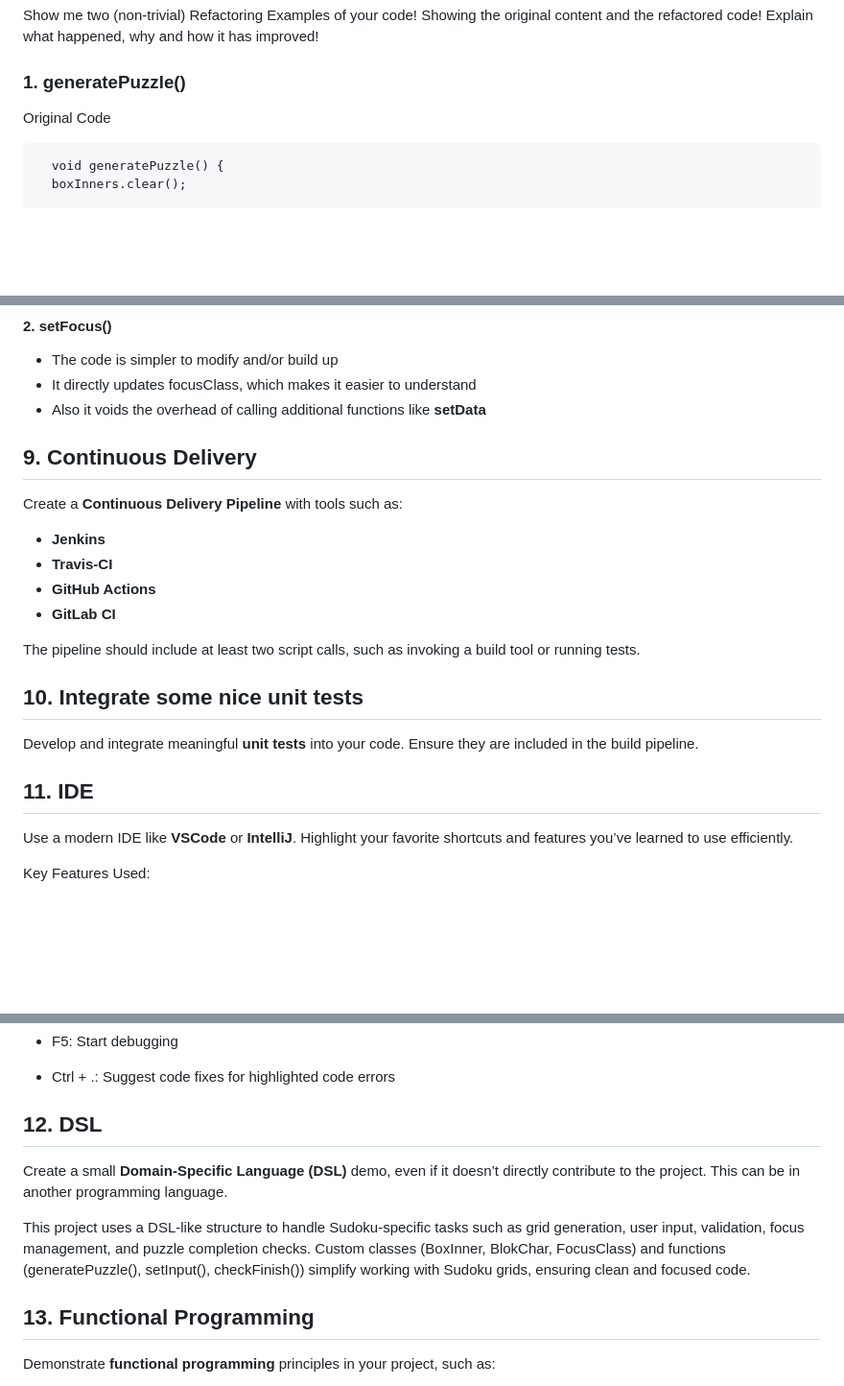
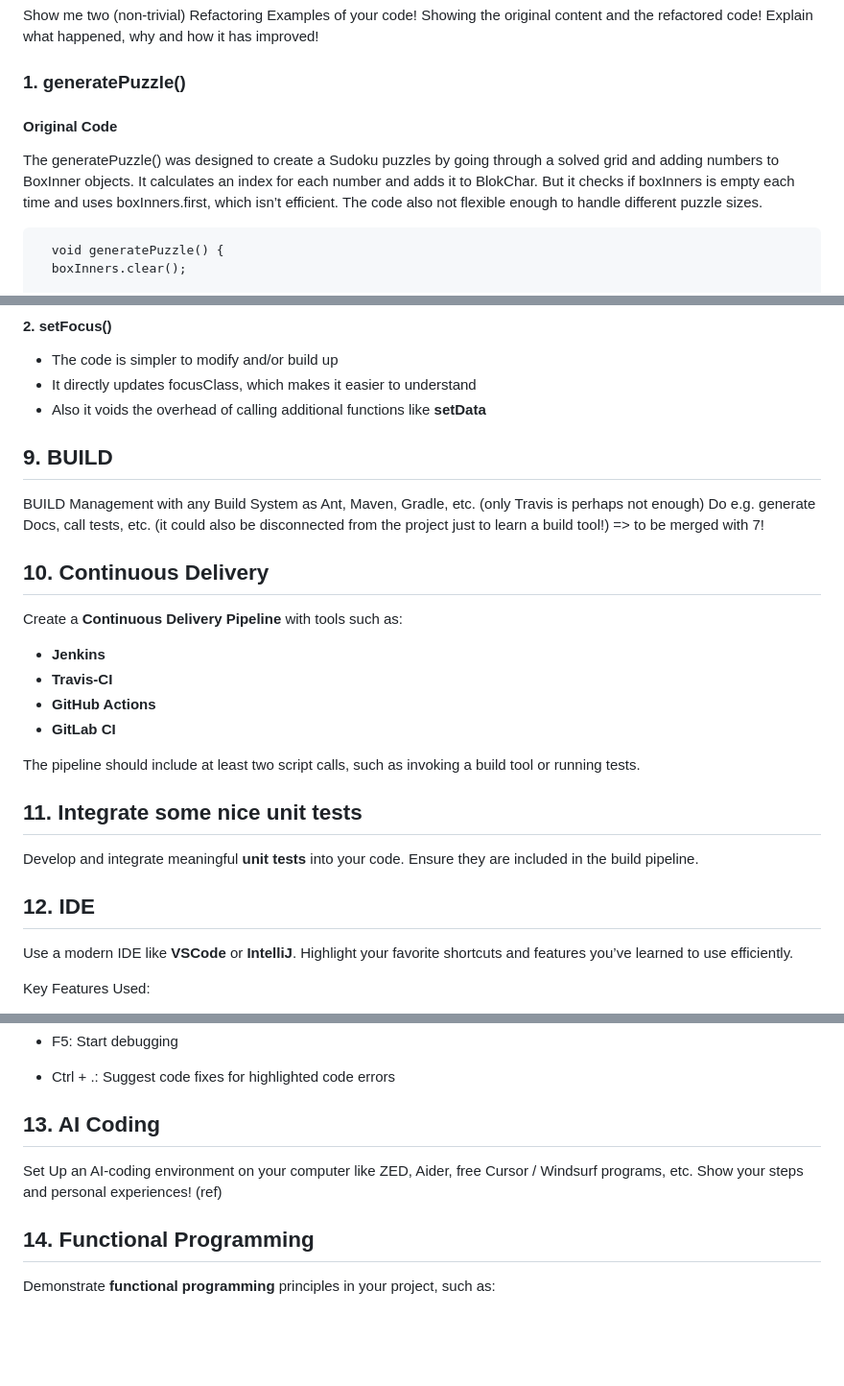
Before and after one commit to ABuljko/Sudoku-App-Documentation, a Markdown page: README.md, 3 parts joined by grey strips. Shown at 96% size. Drawn GitHub-style; blank space fills up the shorter version.

```diff
--- a/README.md
+++ b/README.md
@@ -133,7 +140,8 @@ Document and demonstrate **Clean Code Development**:
 Show me two (non-trivial) Refactoring Examples of your code! Showing the original content and the refactored code! Explain what happened, why and how it has improved!
 
 ### 1. generatePuzzle()
-Original Code
+#### Original Code
+The generatePuzzle() was designed to create a Sudoku puzzles by going through a solved grid and adding numbers to BoxInner objects. It calculates an index for each number and adds it to BlokChar. But it checks if boxInners is empty each time and uses boxInners.first, which isn’t efficient. The code also not flexible enough to handle different puzzle sizes.
 
       void generatePuzzle() {
       boxInners.clear();
@@ -226,8 +246,9 @@ Refactored Code
 - The code is simpler to modify and/or build up
 - It directly updates focusClass, which makes it easier to understand
 - Also it voids the overhead of calling additional functions like **setData**
-
-## 9. Continuous Delivery
+## 9. BUILD
+BUILD Management with any Build System as Ant, Maven, Gradle, etc. (only Travis is perhaps not enough) Do e.g. generate Docs, call tests, etc. (it could also be disconnected from the project just to learn a build tool!) => to be merged with 7!
+## 10. Continuous Delivery
 Create a **Continuous Delivery Pipeline** with tools such as:
 - **Jenkins**
 - **Travis-CI**
@@ -236,10 +257,10 @@ Create a **Continuous Delivery Pipeline** with tools such as:
 
 The pipeline should include at least two script calls, such as invoking a build tool or running tests.
 
-## 10. Integrate some nice unit tests
+## 11. Integrate some nice unit tests
 Develop and integrate meaningful **unit tests** into your code. Ensure they are included in the build pipeline.
 
-## 11. IDE
+## 12. IDE
 Use a modern IDE like **VSCode** or **IntelliJ**. Highlight your favorite shortcuts and features you’ve learned to use efficiently.
 
 Key Features Used:
@@ -268,12 +289,10 @@ My Favorite Shortcuts:
 
 - Ctrl + .: Suggest code fixes for highlighted code errors
 
-## 12. DSL
-Create a small **Domain-Specific Language (DSL)** demo, even if it doesn’t directly contribute to the project. This can be in another programming language.
+## 13. AI Coding
+ Set Up an AI-coding environment on your computer like ZED, Aider, free Cursor / Windsurf programs, etc. Show your steps and personal experiences! (ref)
 
-This project uses a DSL-like structure to handle Sudoku-specific tasks such as grid generation, user input, validation, focus management, and puzzle completion checks. Custom classes (BoxInner, BlokChar, FocusClass) and functions (generatePuzzle(), setInput(), checkFinish()) simplify working with Sudoku grids, ensuring clean and focused code.
-
-## 13. Functional Programming
+## 14. Functional Programming
 Demonstrate **functional programming** principles in your project, such as:
 - Using only final data structures.
 - Writing side-effect-free functions.
```
Also changed, not shown: other parts of README.md (+29 -10 lines).
